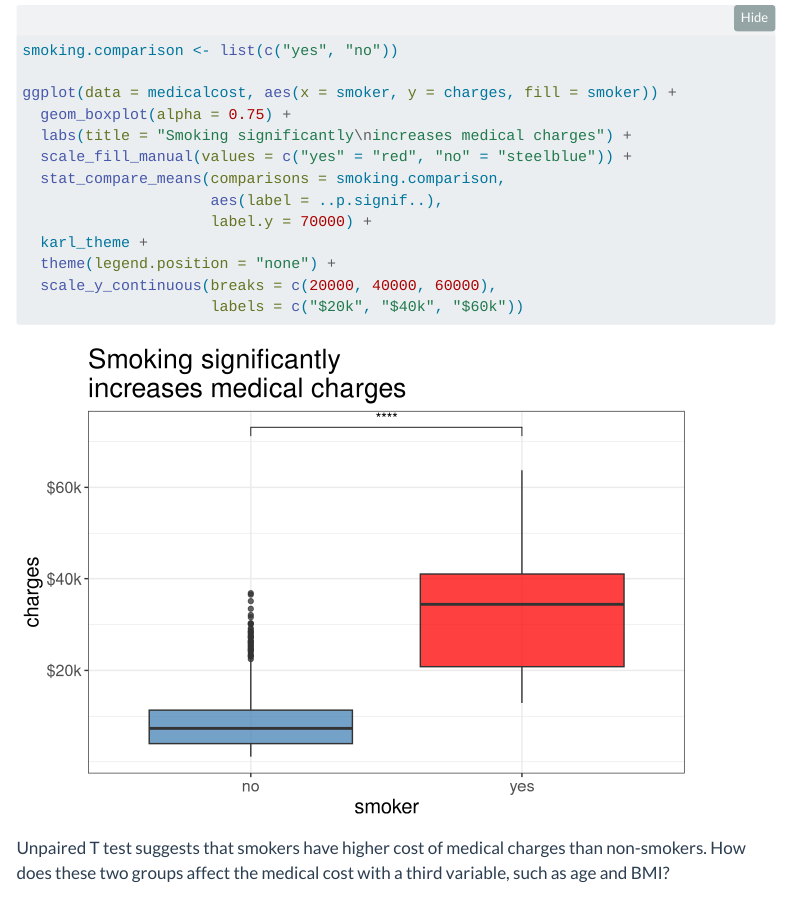
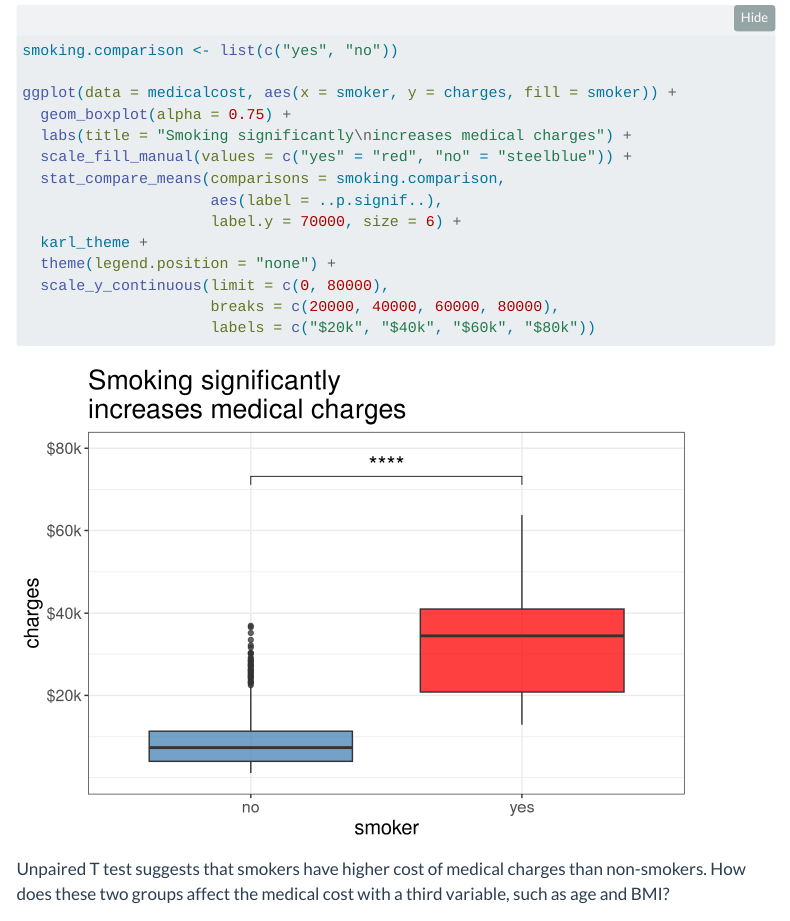
Before and after one commit to istaloni/data-insights, a Quarto document (Blog/Medical-Cost-Prediction/medical-cost-prediction.qmd): the page in a window 1100 px wide, from 3420 px down. Rendered offline with R 4.5, knitr and Pandoc in place of Quarto, with nearby package versions; folded parts are opened; menus at the side of the page are left out.

Commit message:
increeased size of p value

````diff
--- a/Blog/Medical-Cost-Prediction/medical-cost-prediction.qmd
+++ b/Blog/Medical-Cost-Prediction/medical-cost-prediction.qmd
@@ -125,11 +125,12 @@ ggplot(data = medicalcost, aes(x = smoker, y = charges, fill = smoker)) +
   scale_fill_manual(values = c("yes" = "red", "no" = "steelblue")) +
   stat_compare_means(comparisons = smoking.comparison,
                      aes(label = ..p.signif..),
-                     label.y = 70000) +
+                     label.y = 70000, size = 6) +
   karl_theme +
   theme(legend.position = "none") +
-  scale_y_continuous(breaks = c(20000, 40000, 60000),
-                     labels = c("$20k", "$40k", "$60k"))
+  scale_y_continuous(limit = c(0, 80000),
+                     breaks = c(20000, 40000, 60000, 80000),
+                     labels = c("$20k", "$40k", "$60k", "$80k"))
 ```
 Unpaired T test suggests that smokers have higher cost of medical charges than non-smokers. How does these two groups affect the medical cost with a third variable, such as age and BMI?
 
````
Also changed, not shown: docs/search.json, 3 other files.
